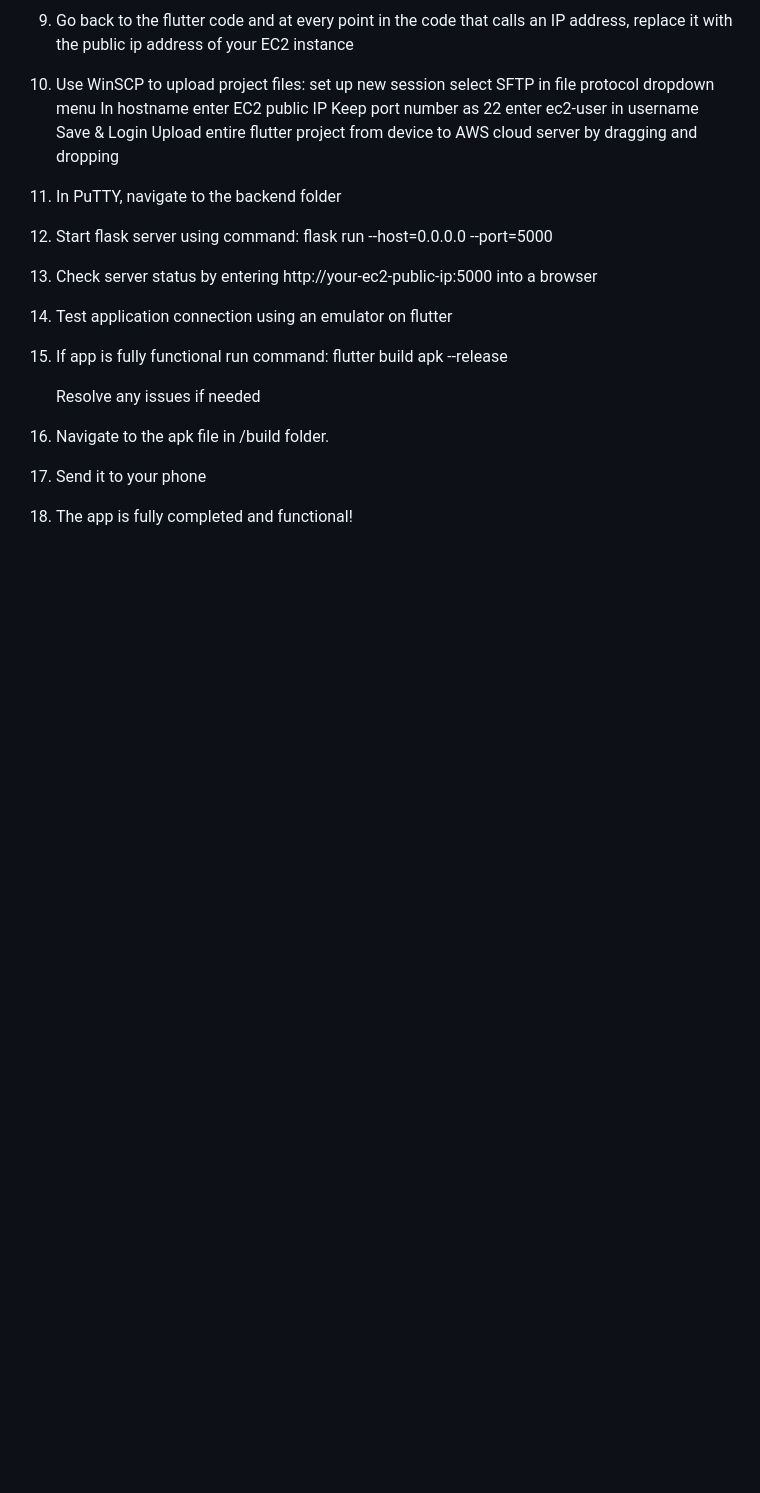
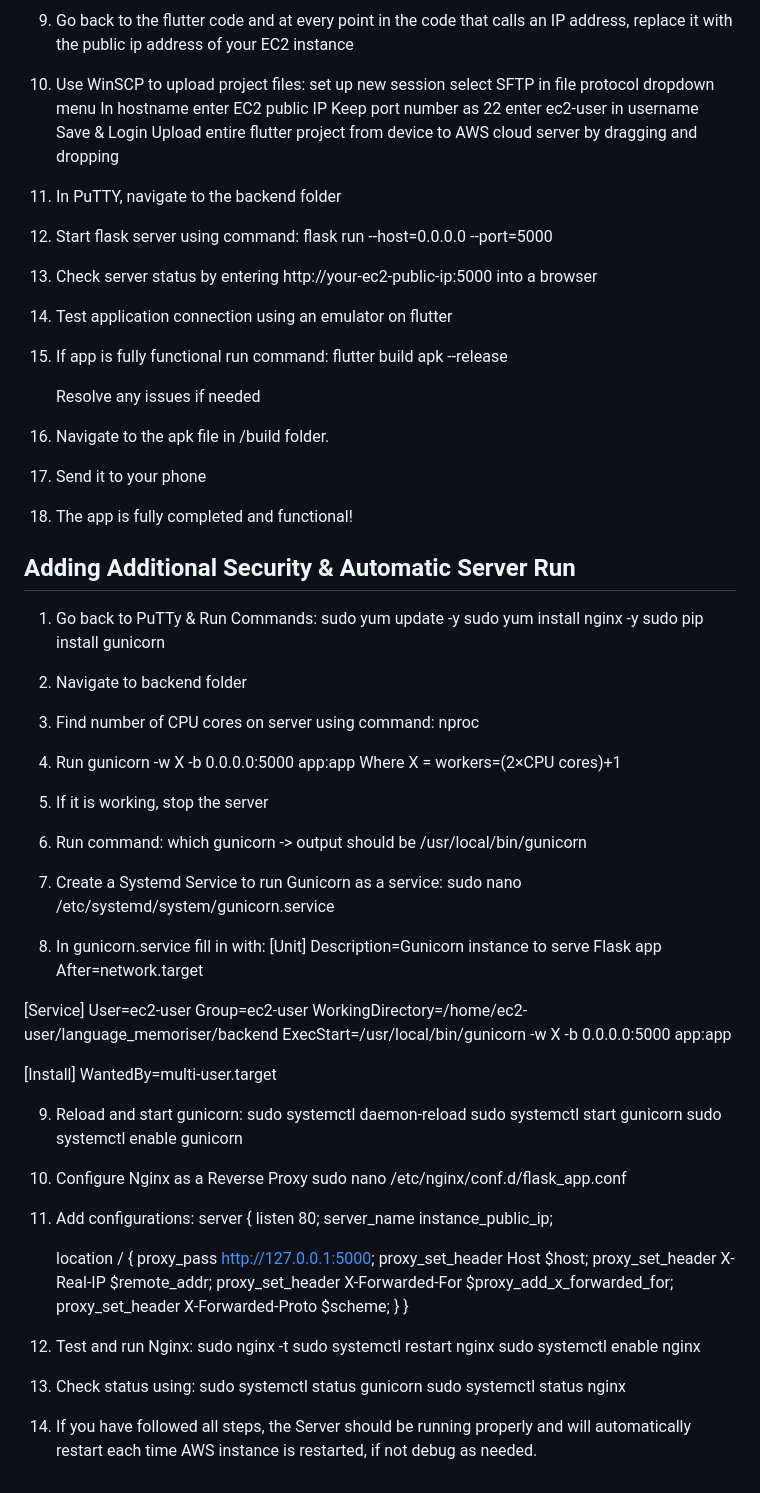
Before and after one commit to Justyn-M/language_memoriser, a Markdown page: README.md, the part around the change. GitHub-like rendering; blank space fills up the shorter version.

Commit message:
Nginx & Gunicorn steps updated into tutorial

```diff
--- a/README.md
+++ b/README.md
@@ -205,3 +205,71 @@ This section outlines the steps needed for hosting the backend on Amazon Web Ser
 17) Send it to your phone
 
 18) The app is fully completed and functional!
+
+
+## Adding Additional Security & Automatic Server Run ##
+
+1) Go back to PuTTy & Run Commands:
+    sudo yum update -y
+    sudo yum install nginx -y
+    sudo pip install gunicorn
+
+2) Navigate to backend folder
+
+3) Find number of CPU cores on server using command: nproc
+
+4) Run gunicorn -w X -b 0.0.0.0:5000 app:app
+    Where X = workers=(2×CPU cores)+1
+
+5) If it is working, stop the server
+
+6) Run command: which gunicorn -> output should be /usr/local/bin/gunicorn
+
+7) Create a Systemd Service to run Gunicorn as a service: sudo nano /etc/systemd/system/gunicorn.service
+
+8) In gunicorn.service fill in with:
+[Unit]
+Description=Gunicorn instance to serve Flask app
+After=network.target
+
+[Service]
+User=ec2-user
+Group=ec2-user
+WorkingDirectory=/home/ec2-user/language_memoriser/backend
+ExecStart=/usr/local/bin/gunicorn -w X -b 0.0.0.0:5000 app:app
+
+[Install]
+WantedBy=multi-user.target
+
+9) Reload and start gunicorn:
+sudo systemctl daemon-reload
+sudo systemctl start gunicorn
+sudo systemctl enable gunicorn
+
+10) Configure Nginx as a Reverse Proxy
+    sudo nano /etc/nginx/conf.d/flask_app.conf
+
+11) Add configurations:
+server {
+    listen 80;
+    server_name instance_public_ip;
+
+    location / {
+        proxy_pass http://127.0.0.1:5000;
+        proxy_set_header Host $host;
+        proxy_set_header X-Real-IP $remote_addr;
+        proxy_set_header X-Forwarded-For $proxy_add_x_forwarded_for;
+        proxy_set_header X-Forwarded-Proto $scheme;
+    }
+}
+
+12) Test and run Nginx:
+sudo nginx -t
+sudo systemctl restart nginx
+sudo systemctl enable nginx
+
+13) Check status using:
+    sudo systemctl status gunicorn
+    sudo systemctl status nginx
+
+14) If you have followed all steps, the Server should be running properly and will automatically restart each time AWS instance is restarted, if not debug as needed.
```
